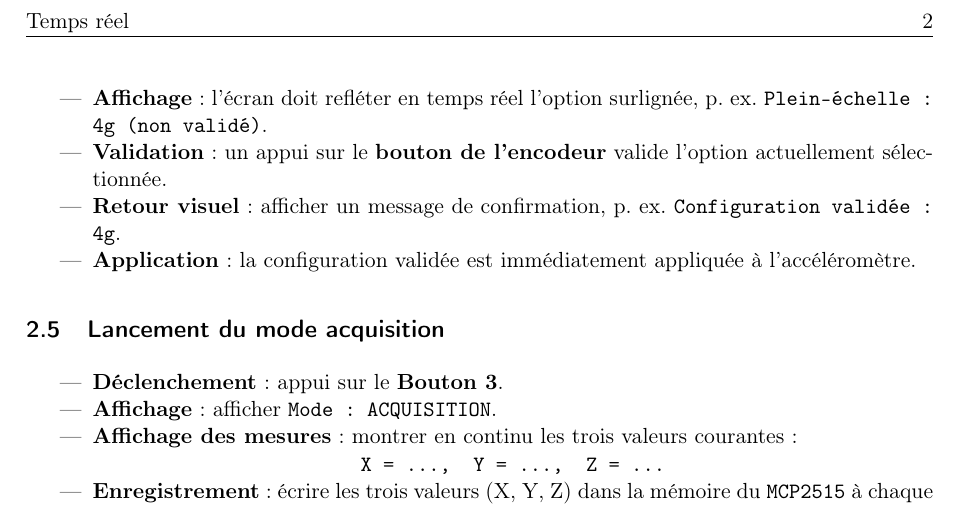
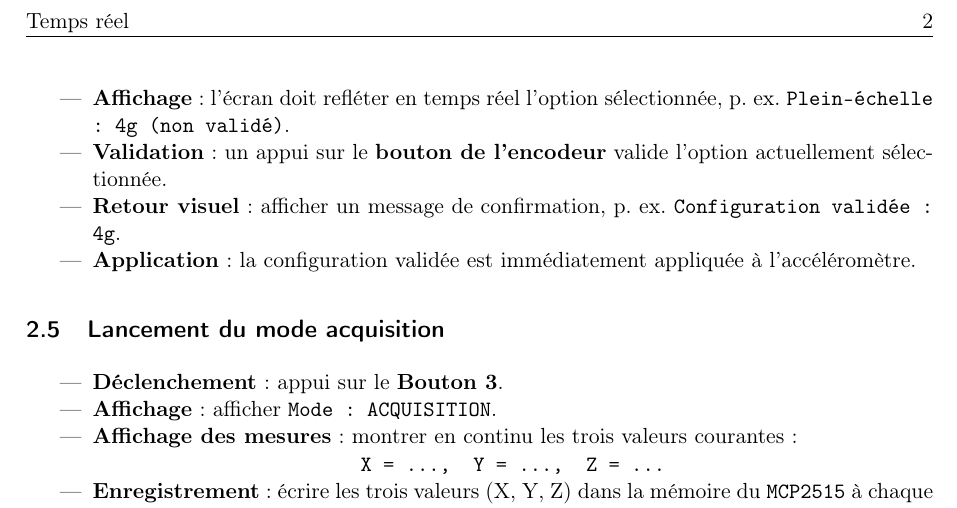
Before and after one commit to dprosperin/ecn-sint-tp, a LaTeX document (TP3B-Bonus/TP3B_SINT.tex): part of page 2 of 2, cut so that both start at the same text. Compiled offline with pdfLaTeX.

Commit message:
update TP3B bonus

```diff
--- a/TP3B-Bonus/TP3B_SINT.tex
+++ b/TP3B-Bonus/TP3B_SINT.tex
@@ -171,7 +171,7 @@ Concevoir une application embarquée permettant de \textbf{configurer l'accélé
 \subsection{Paramétrage du plein-échelle}
 \begin{itemize}
   \item \textbf{Sélection} : l'encodeur rotatif permet de parcourir les options de plein-échelle suivantes : \SI{2}{g}, \SI{4}{g}, \SI{8}{g}.
-  \item \textbf{Affichage} : l'écran doit refléter en temps réel l'option surlignée, p.~ex. \texttt{Plein-échelle : 4g (non validé)}.
+  \item \textbf{Affichage} : l'écran doit refléter en temps réel l'option sélectionnée, p.~ex. \texttt{Plein-échelle : 4g (non validé)}.
   \item \textbf{Validation} : un appui sur le \textbf{bouton de l'encodeur} valide l'option actuellement sélectionnée.
   \item \textbf{Retour visuel} : afficher un message de confirmation, p.~ex. \texttt{Configuration validée : 4g}.
   \item \textbf{Application} : la configuration validée est immédiatement appliquée à l'accéléromètre.
```
Also changed, not shown: TP3B-Bonus/TP3B_SINT.pdf.
